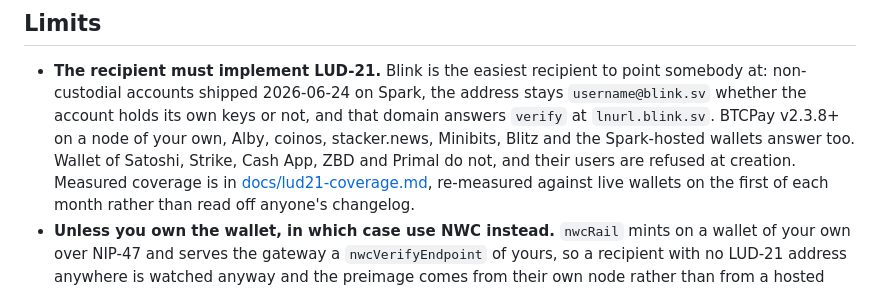
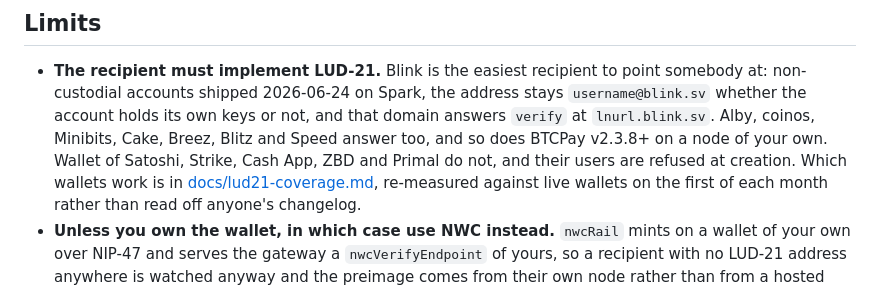
Before and after one commit to i-am-fatik/thunder-bridge, a Markdown page: README.md, the part around the change. GitHub-like rendering.

```diff
--- a/README.md
+++ b/README.md
@@ -190,10 +190,10 @@ port with `railway domain --port 8080`, and never set `PORT` yourself.
 - **The recipient must implement LUD-21.** Blink is the easiest recipient to
   point somebody at: non-custodial accounts shipped 2026-06-24 on Spark, the
   address stays `username@blink.sv` whether the account holds its own keys or
-  not, and that domain answers `verify` at `lnurl.blink.sv`. BTCPay v2.3.8+ on a
-  node of your own, Alby, coinos, stacker.news, Minibits, Blitz and the
-  Spark-hosted wallets answer too. Wallet of Satoshi, Strike, Cash App, ZBD and
-  Primal do not, and their users are refused at creation. Measured coverage is in
+  not, and that domain answers `verify` at `lnurl.blink.sv`. Alby, coinos,
+  Minibits, Cake, Breez, Blitz and Speed answer too, and so does BTCPay v2.3.8+
+  on a node of your own. Wallet of Satoshi, Strike, Cash App, ZBD and Primal do
+  not, and their users are refused at creation. Which wallets work is in
   [docs/lud21-coverage.md](docs/lud21-coverage.md), re-measured against live
   wallets on the first of each month rather than read off anyone's changelog.
 - **Unless you own the wallet, in which case use NWC instead.** `nwcRail` mints on
```
Also changed, not shown: docs/lud21-coverage.md (+87 -122 lines).
